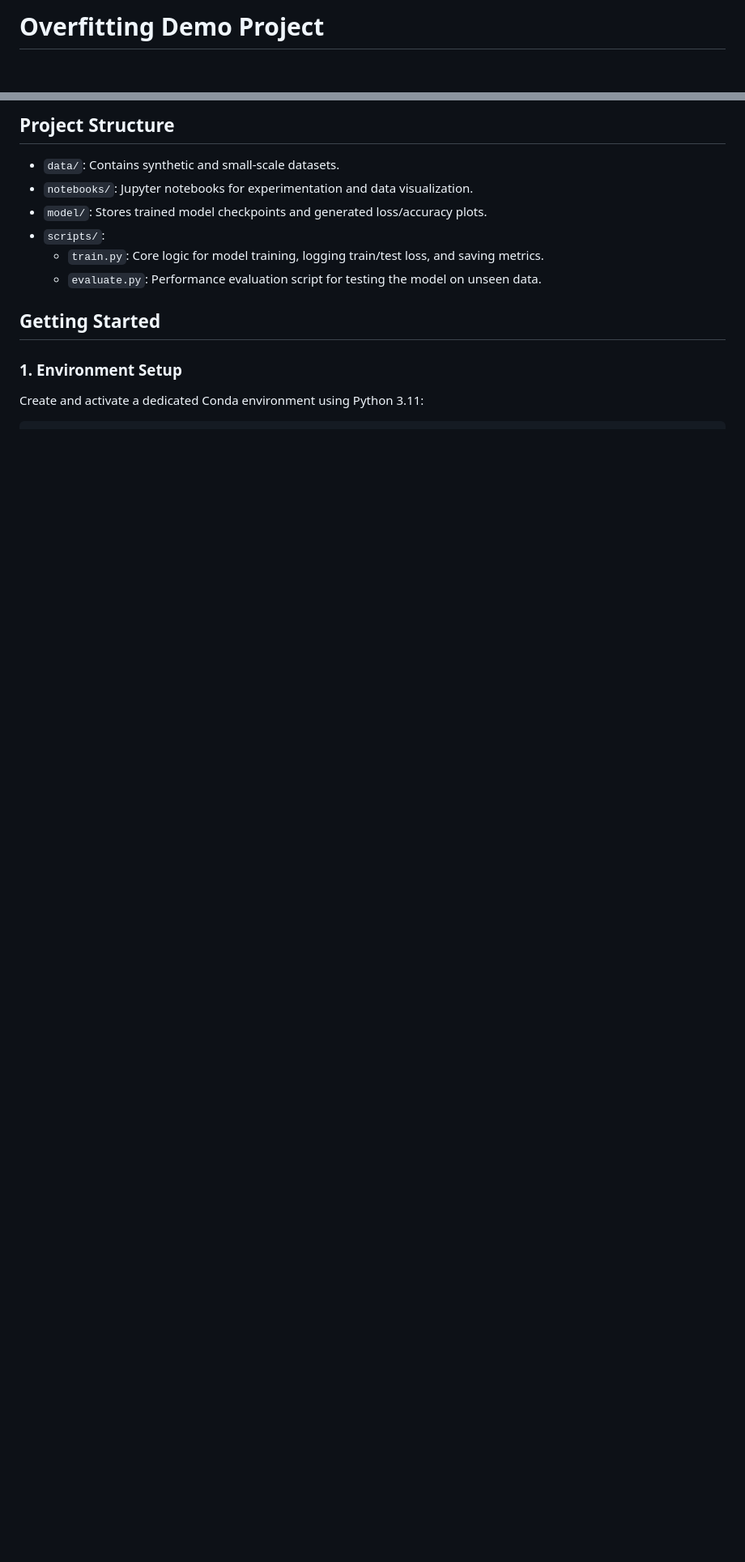
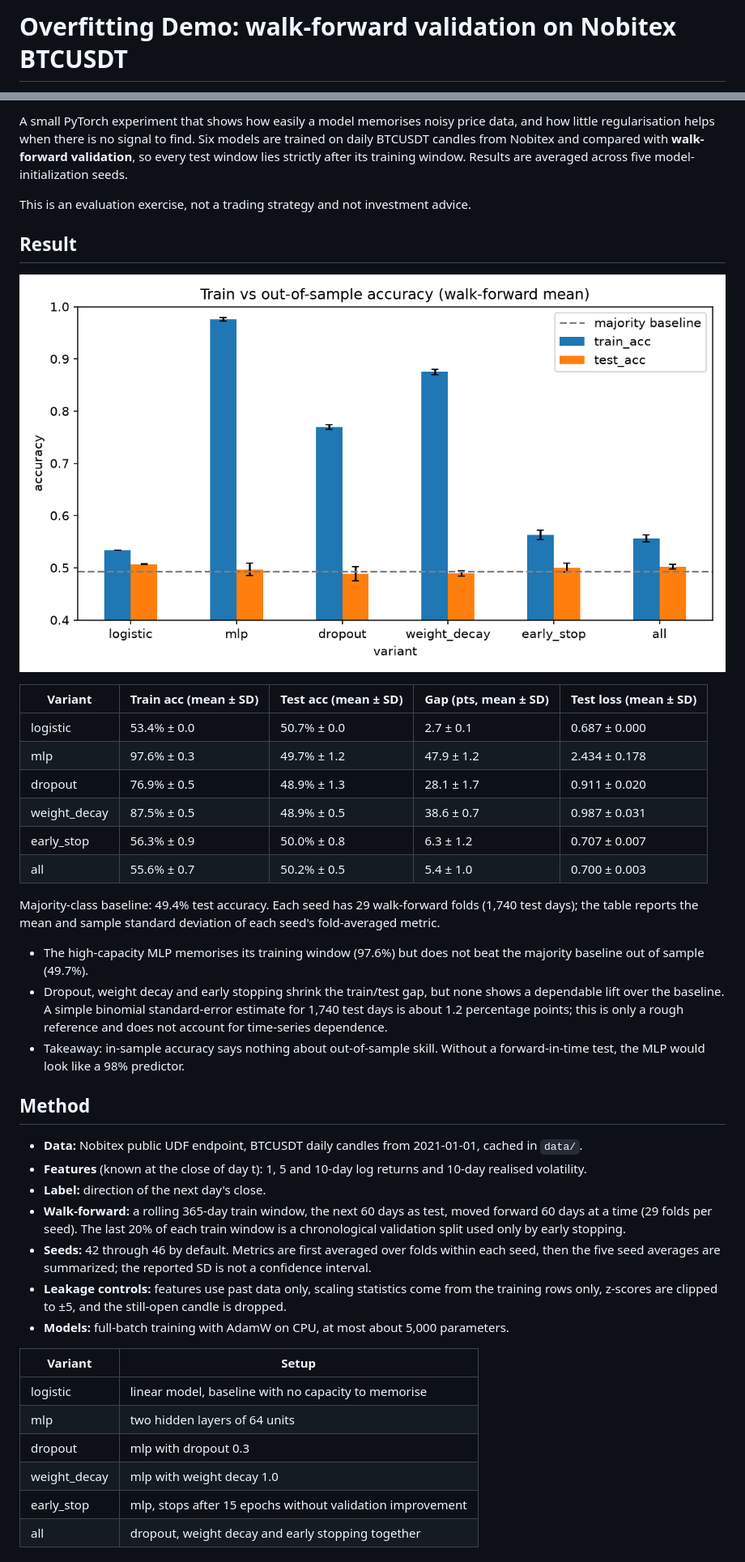
Before and after one commit to rezaeazi/Overfitting-Demo, a Markdown page: README.md, 2 parts joined by grey strips. Shown at 81% size. Rendered like a GitHub page; pictures changed too: docs/summary.png (added); blank space fills up the shorter version.

Commit message:
Add multi-seed evaluation and Docker support
Co-authored-by: Copilot <223556219+Copilot@users.noreply.github.com>

```diff
--- a/README.md
+++ b/README.md
@@ -1,2 +1,2 @@
-# Overfitting Demo Project
+# Overfitting Demo: walk-forward validation on Nobitex BTCUSDT
 
@@ -5,13 +4,43 @@ The primary goal is to visualize the gap between training and testing performanc
 
-## Project Structure
-- `data/`: Contains synthetic and small-scale datasets.
-- `notebooks/`: Jupyter notebooks for experimentation and data visualization.
-- `model/`: Stores trained model checkpoints and generated loss/accuracy plots.
-- `scripts/`:
-  - `train.py`: Core logic for model training, logging train/test loss, and saving metrics.
-  - `evaluate.py`: Performance evaluation script for testing the model on unseen data.
+A small PyTorch experiment that shows how easily a model memorises noisy price data, and how little regularisation helps when there is no signal to find. Six models are trained on daily BTCUSDT candles from Nobitex and compared with **walk-forward validation**, so every test window lies strictly after its training window. Results are averaged across five model-initialization seeds.
 
-## Getting Started
+This is an evaluation exercise, not a trading strategy and not investment advice.
 
-### 1. Environment Setup
-Create and activate a dedicated Conda environment using Python 3.11:
+## Result
+
+![Train vs out-of-sample accuracy; bars show mean across five seeds and error bars show one sample standard deviation](docs/summary.png)
+
+| Variant | Train acc (mean ± SD) | Test acc (mean ± SD) | Gap (pts, mean ± SD) | Test loss (mean ± SD) |
+|---|---|---|---|---|
+| logistic | 53.4% ± 0.0 | 50.7% ± 0.0 | 2.7 ± 0.1 | 0.687 ± 0.000 |
+| mlp | 97.6% ± 0.3 | 49.7% ± 1.2 | 47.9 ± 1.2 | 2.434 ± 0.178 |
+| dropout | 76.9% ± 0.5 | 48.9% ± 1.3 | 28.1 ± 1.7 | 0.911 ± 0.020 |
+| weight_decay | 87.5% ± 0.5 | 48.9% ± 0.5 | 38.6 ± 0.7 | 0.987 ± 0.031 |
+| early_stop | 56.3% ± 0.9 | 50.0% ± 0.8 | 6.3 ± 1.2 | 0.707 ± 0.007 |
+| all | 55.6% ± 0.7 | 50.2% ± 0.5 | 5.4 ± 1.0 | 0.700 ± 0.003 |
+
+Majority-class baseline: 49.4% test accuracy. Each seed has 29 walk-forward folds (1,740 test days); the table reports the mean and sample standard deviation of each seed's fold-averaged metric.
+
+- The high-capacity MLP memorises its training window (97.6%) but does not beat the majority baseline out of sample (49.7%).
+- Dropout, weight decay and early stopping shrink the train/test gap, but none shows a dependable lift over the baseline. A simple binomial standard-error estimate for 1,740 test days is about 1.2 percentage points; this is only a rough reference and does not account for time-series dependence.
+- Takeaway: in-sample accuracy says nothing about out-of-sample skill. Without a forward-in-time test, the MLP would look like a 98% predictor.
+
+## Method
+
+- **Data:** Nobitex public UDF endpoint, BTCUSDT daily candles from 2021-01-01, cached in `data/`.
+- **Features** (known at the close of day t): 1, 5 and 10-day log returns and 10-day realised volatility.
+- **Label:** direction of the next day's close.
+- **Walk-forward:** a rolling 365-day train window, the next 60 days as test, moved forward 60 days at a time (29 folds per seed). The last 20% of each train window is a chronological validation split used only by early stopping.
+- **Seeds:** 42 through 46 by default. Metrics are first averaged over folds within each seed, then the five seed averages are summarized; the reported SD is not a confidence interval.
+- **Leakage controls:** features use past data only, scaling statistics come from the training rows only, z-scores are clipped to ±5, and the still-open candle is dropped.
+- **Models:** full-batch training with AdamW on CPU, at most about 5,000 parameters.
+
+| Variant | Setup |
+|---|---|
+| logistic | linear model, baseline with no capacity to memorise |
+| mlp | two hidden layers of 64 units |
+| dropout | mlp with dropout 0.3 |
+| weight_decay | mlp with weight decay 1.0 |
+| early_stop | mlp, stops after 15 epochs without validation improvement |
+| all | dropout, weight decay and early stopping together |
+
```
Also changed, not shown: other parts of README.md (+53 -4 lines), 7 other files.
